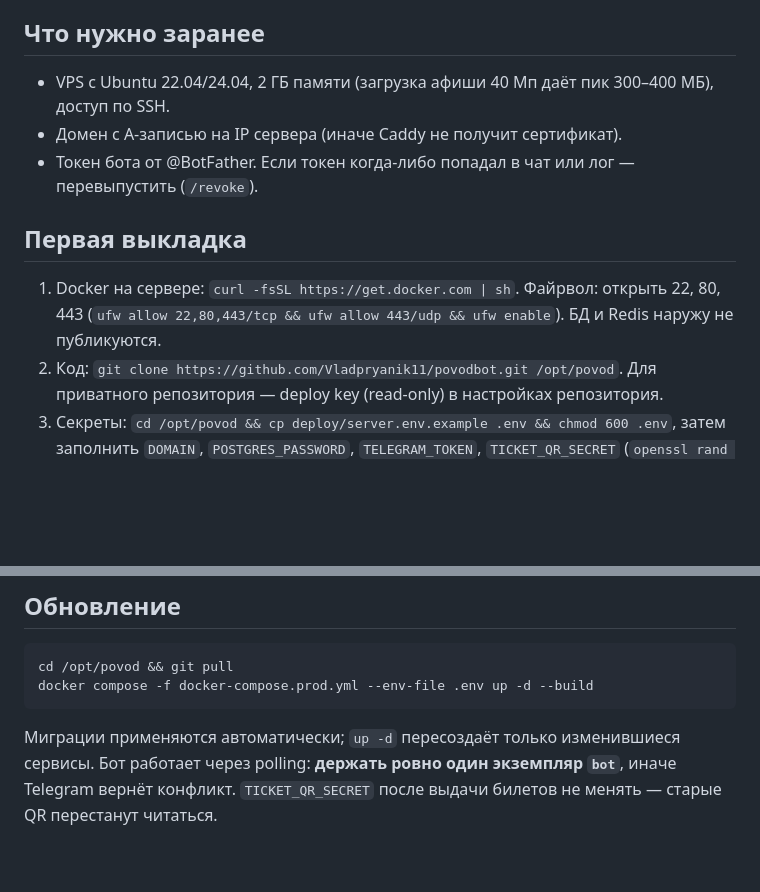
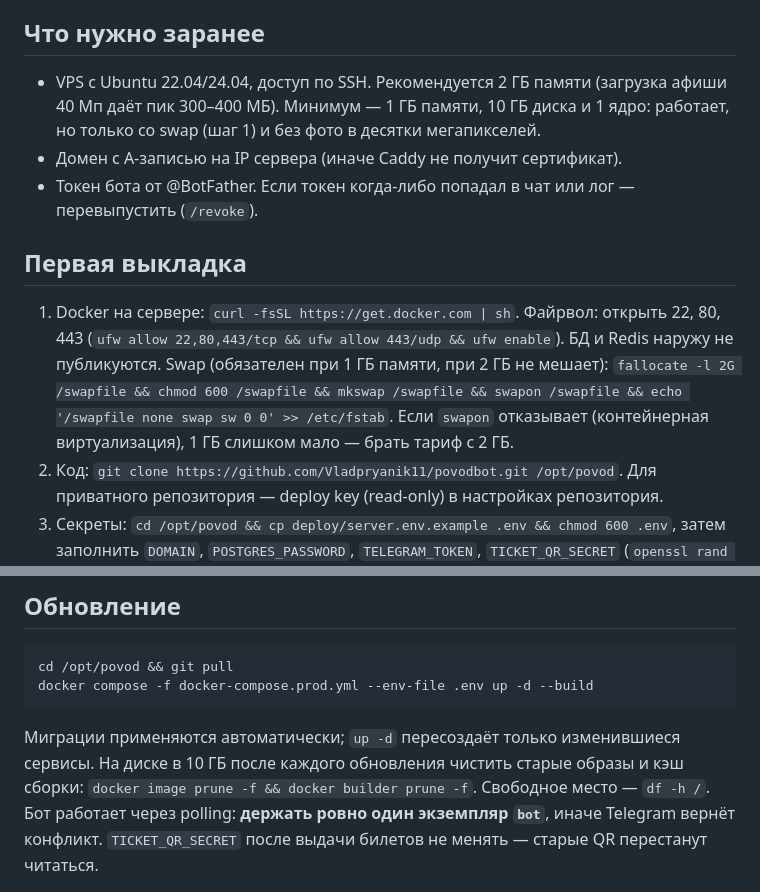
Before and after one commit to Vladpryanik11/povodbot, a Markdown page: docs/DEPLOYMENT.md, 2 parts joined by grey strips. Rendered like a GitHub page; blank space fills up the shorter version.

Commit message:
docs(deploy): 1 GB VPS minimum — swap and image cleanup
Co-Authored-By: Claude Sonnet 5.5 <noreply@anthropic.com>

````diff
--- a/docs/DEPLOYMENT.md
+++ b/docs/DEPLOYMENT.md
@@ -18,8 +18,9 @@
 
 ## Что нужно заранее
 
-- VPS с Ubuntu 22.04/24.04, 2 ГБ памяти (загрузка афиши 40 Мп даёт пик 300–400 МБ),
-  доступ по SSH.
+- VPS с Ubuntu 22.04/24.04, доступ по SSH. Рекомендуется 2 ГБ памяти (загрузка афиши 40 Мп даёт
+  пик 300–400 МБ). Минимум — 1 ГБ памяти, 10 ГБ диска и 1 ядро: работает, но только со swap (шаг 1)
+  и без фото в десятки мегапикселей.
 - Домен с A-записью на IP сервера (иначе Caddy не получит сертификат).
 - Токен бота от @BotFather. Если токен когда-либо попадал в чат или лог — перевыпустить
   (`/revoke`).
@@ -29,6 +30,8 @@
 1. Docker на сервере: `curl -fsSL https://get.docker.com | sh`. Файрвол: открыть 22, 80, 443
    (`ufw allow 22,80,443/tcp && ufw allow 443/udp && ufw enable`). БД и Redis наружу не
    публикуются.
+   Swap (обязателен при 1 ГБ памяти, при 2 ГБ не мешает): `fallocate -l 2G /swapfile && chmod 600 /swapfile && mkswap /swapfile && swapon /swapfile && echo '/swapfile none swap sw 0 0' >> /etc/fstab`.
+   Если `swapon` отказывает (контейнерная виртуализация), 1 ГБ слишком мало — брать тариф с 2 ГБ.
 2. Код: `git clone https://github.com/Vladpryanik11/povodbot.git /opt/povod`. Для приватного
    репозитория — deploy key (read-only) в настройках репозитория.
 3. Секреты: `cd /opt/povod && cp deploy/server.env.example .env && chmod 600 .env`, затем
@@ -54,6 +57,8 @@ docker compose -f docker-compose.prod.yml --env-file .env up -d --build
 ```
 
 Миграции применяются автоматически; `up -d` пересоздаёт только изменившиеся сервисы.
+На диске в 10 ГБ после каждого обновления чистить старые образы и кэш сборки:
+`docker image prune -f && docker builder prune -f`. Свободное место — `df -h /`.
 Бот работает через polling: **держать ровно один экземпляр `bot`**, иначе Telegram вернёт
 конфликт. `TICKET_QR_SECRET` после выдачи билетов не менять — старые QR перестанут
 читаться.
````
